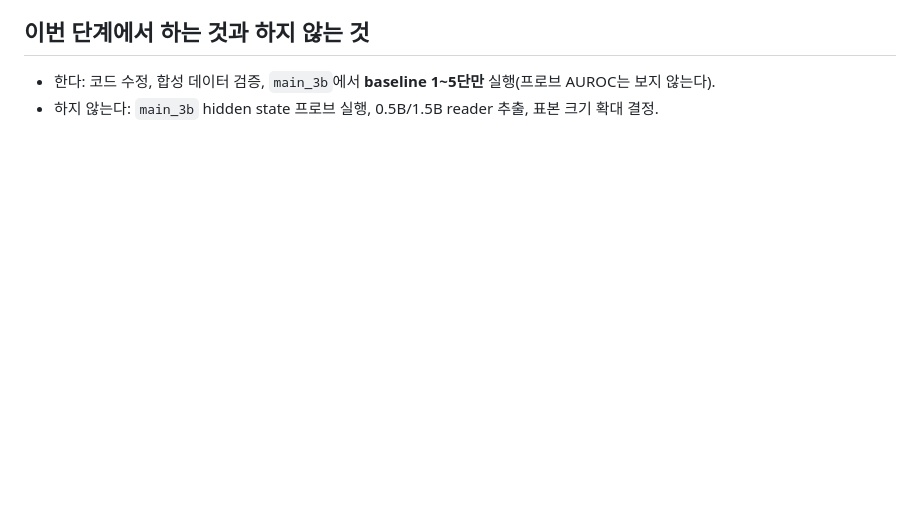
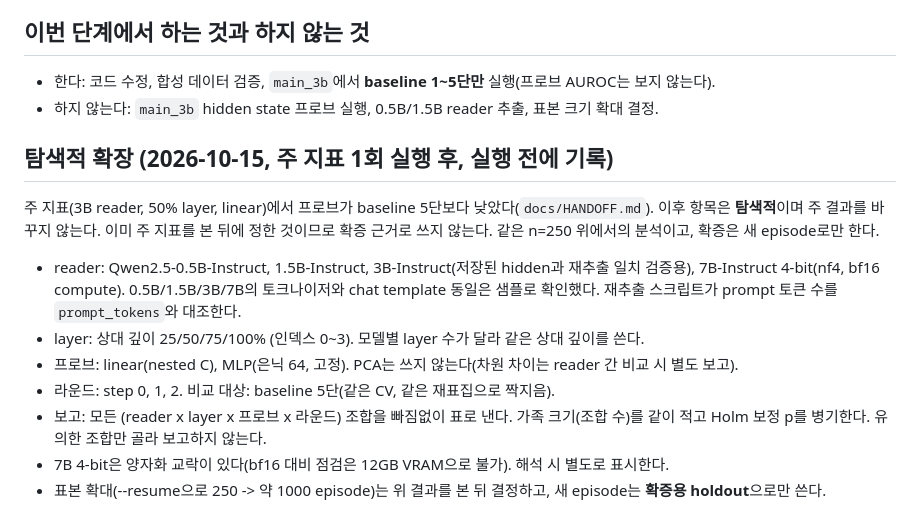
Before and after one commit to kimhyunji24/research, a Markdown page: docs/analysis_plan_2026-10-15.md, the part around the change. Drawn GitHub-style; blank space fills up the shorter version.

Commit message:
docs: 탐색적 확장 계획 기록 (실행 전)

```diff
--- a/docs/analysis_plan_2026-10-15.md
+++ b/docs/analysis_plan_2026-10-15.md
@@ -41,3 +41,17 @@ baseline을 더 강하게 만드는 방향이므로 프로브에 불리한 쪽
 ## 이번 단계에서 하는 것과 하지 않는 것
 - 한다: 코드 수정, 합성 데이터 검증, `main_3b`에서 **baseline 1~5단만** 실행(프로브 AUROC는 보지 않는다).
 - 하지 않는다: `main_3b` hidden state 프로브 실행, 0.5B/1.5B reader 추출, 표본 크기 확대 결정.
+
+## 탐색적 확장 (2026-10-15, 주 지표 1회 실행 후, 실행 전에 기록)
+주 지표(3B reader, 50% layer, linear)에서 프로브가 baseline 5단보다 낮았다(`docs/HANDOFF.md`). 이후 항목은 **탐색적**이며 주 결과를 바꾸지 않는다.
+이미 주 지표를 본 뒤에 정한 것이므로 확증 근거로 쓰지 않는다. 같은 n=250 위에서의 분석이고, 확증은 새 episode로만 한다.
+
+- reader: Qwen2.5-0.5B-Instruct, 1.5B-Instruct, 3B-Instruct(저장된 hidden과 재추출 일치 검증용), 7B-Instruct 4-bit(nf4, bf16 compute).
+  0.5B/1.5B/3B/7B의 토크나이저와 chat template 동일은 샘플로 확인했다. 재추출 스크립트가 prompt 토큰 수를 `prompt_tokens`와 대조한다.
+- layer: 상대 깊이 25/50/75/100% (인덱스 0~3). 모델별 layer 수가 달라 같은 상대 깊이를 쓴다.
+- 프로브: linear(nested C), MLP(은닉 64, 고정). PCA는 쓰지 않는다(차원 차이는 reader 간 비교 시 별도 보고).
+- 라운드: step 0, 1, 2. 비교 대상: baseline 5단(같은 CV, 같은 재표집으로 짝지음).
+- 보고: 모든 (reader x layer x 프로브 x 라운드) 조합을 빠짐없이 표로 낸다. 가족 크기(조합 수)를 같이 적고 Holm 보정 p를 병기한다.
+  유의한 조합만 골라 보고하지 않는다.
+- 7B 4-bit은 양자화 교락이 있다(bf16 대비 점검은 12GB VRAM으로 불가). 해석 시 별도로 표시한다.
+- 표본 확대(--resume으로 250 -> 약 1000 episode)는 위 결과를 본 뒤 결정하고, 새 episode는 **확증용 holdout**으로만 쓴다.
```
